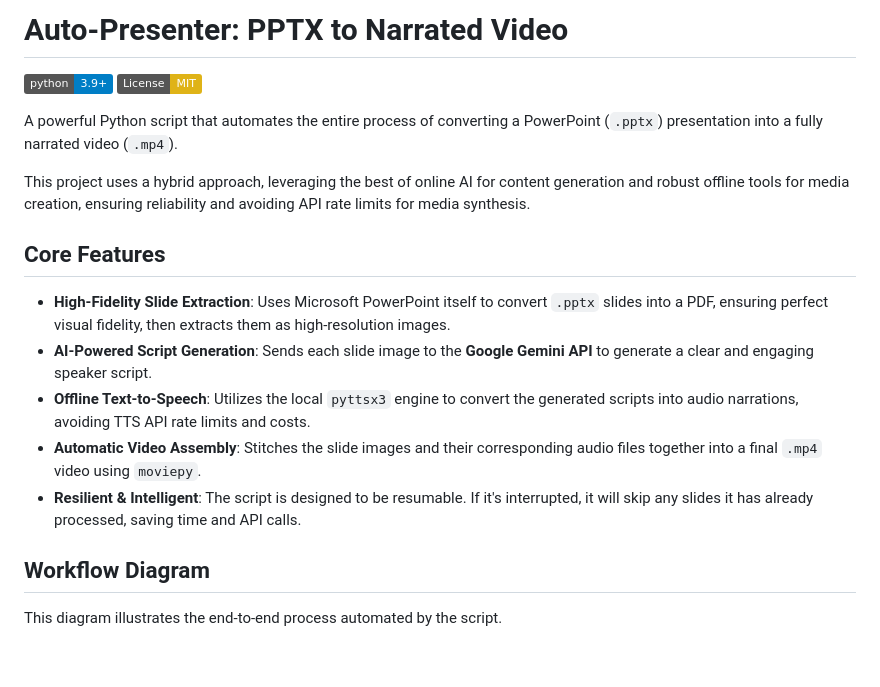
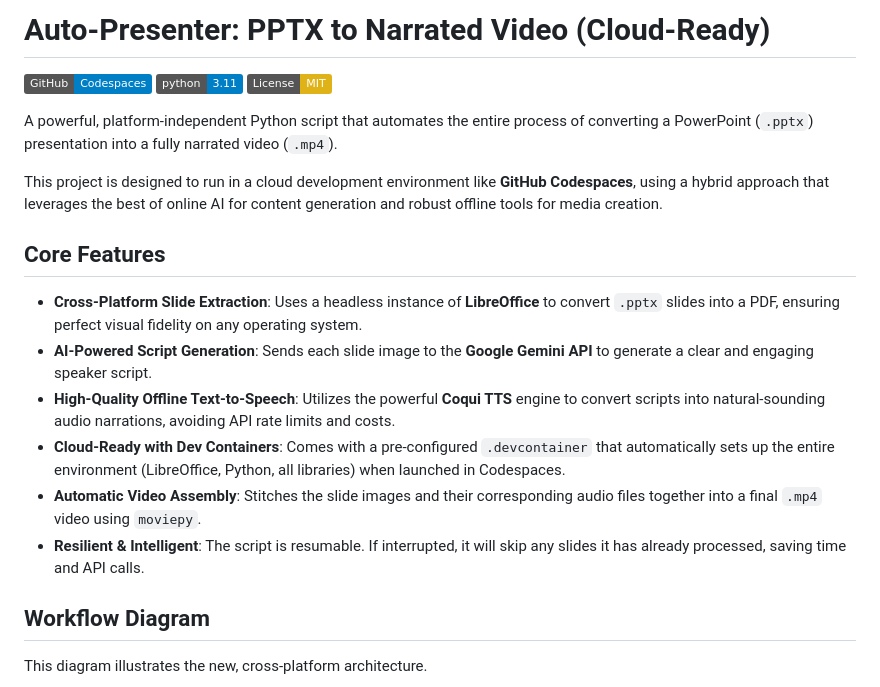
Before and after one commit to danielcregg/powerpoint-to-video, a Markdown page: README.md, the part around one of its changes. Rendered like a GitHub page; badges without logos; blank space fills up the shorter version.

````diff
--- a/README.md
+++ b/README.md
@@ -1,23 +1,25 @@
-# Auto-Presenter: PPTX to Narrated Video
+# Auto-Presenter: PPTX to Narrated Video (Cloud-Ready)
 
-[![Python Version](https://img.shields.io/badge/python-3.9+-blue.svg)](https://www.python.org/downloads/)
+[![Works in Codespaces](https://img.shields.io/badge/GitHub-Codespaces-blue?logo=github)](https://github.com/features/codespaces)
+[![Python Version](https://img.shields.io/badge/python-3.11-blue.svg)](https://www.python.org/downloads/)
 [![License: MIT](https://img.shields.io/badge/License-MIT-yellow.svg)](https://opensource.org/licenses/MIT)
 
-A powerful Python script that automates the entire process of converting a PowerPoint (`.pptx`) presentation into a fully narrated video (`.mp4`).
+A powerful, platform-independent Python script that automates the entire process of converting a PowerPoint (`.pptx`) presentation into a fully narrated video (`.mp4`).
 
-This project uses a hybrid approach, leveraging the best of online AI for content generation and robust offline tools for media creation, ensuring reliability and avoiding API rate limits for media synthesis.
+This project is designed to run in a cloud development environment like **GitHub Codespaces**, using a hybrid approach that leverages the best of online AI for content generation and robust offline tools for media creation.
 
 ## Core Features
 
--   **High-Fidelity Slide Extraction**: Uses Microsoft PowerPoint itself to convert `.pptx` slides into a PDF, ensuring perfect visual fidelity, then extracts them as high-resolution images.
+-   **Cross-Platform Slide Extraction**: Uses a headless instance of **LibreOffice** to convert `.pptx` slides into a PDF, ensuring perfect visual fidelity on any operating system.
 -   **AI-Powered Script Generation**: Sends each slide image to the **Google Gemini API** to generate a clear and engaging speaker script.
--   **Offline Text-to-Speech**: Utilizes the local `pyttsx3` engine to convert the generated scripts into audio narrations, avoiding TTS API rate limits and costs.
+-   **High-Quality Offline Text-to-Speech**: Utilizes the powerful **Coqui TTS** engine to convert scripts into natural-sounding audio narrations, avoiding API rate limits and costs.
+-   **Cloud-Ready with Dev Containers**: Comes with a pre-configured `.devcontainer` that automatically sets up the entire environment (LibreOffice, Python, all libraries) when launched in Codespaces.
 -   **Automatic Video Assembly**: Stitches the slide images and their corresponding audio files together into a final `.mp4` video using `moviepy`.
--   **Resilient & Intelligent**: The script is designed to be resumable. If it's interrupted, it will skip any slides it has already processed, saving time and API calls.
+-   **Resilient & Intelligent**: The script is resumable. If interrupted, it will skip any slides it has already processed, saving time and API calls.
 
 ## Workflow Diagram
 
-This diagram illustrates the end-to-end process automated by the script.
+This diagram illustrates the new, cross-platform architecture.
 
 ```mermaid
 graph TD
````
Also changed, not shown: other parts of README.md (+35 -50 lines).
